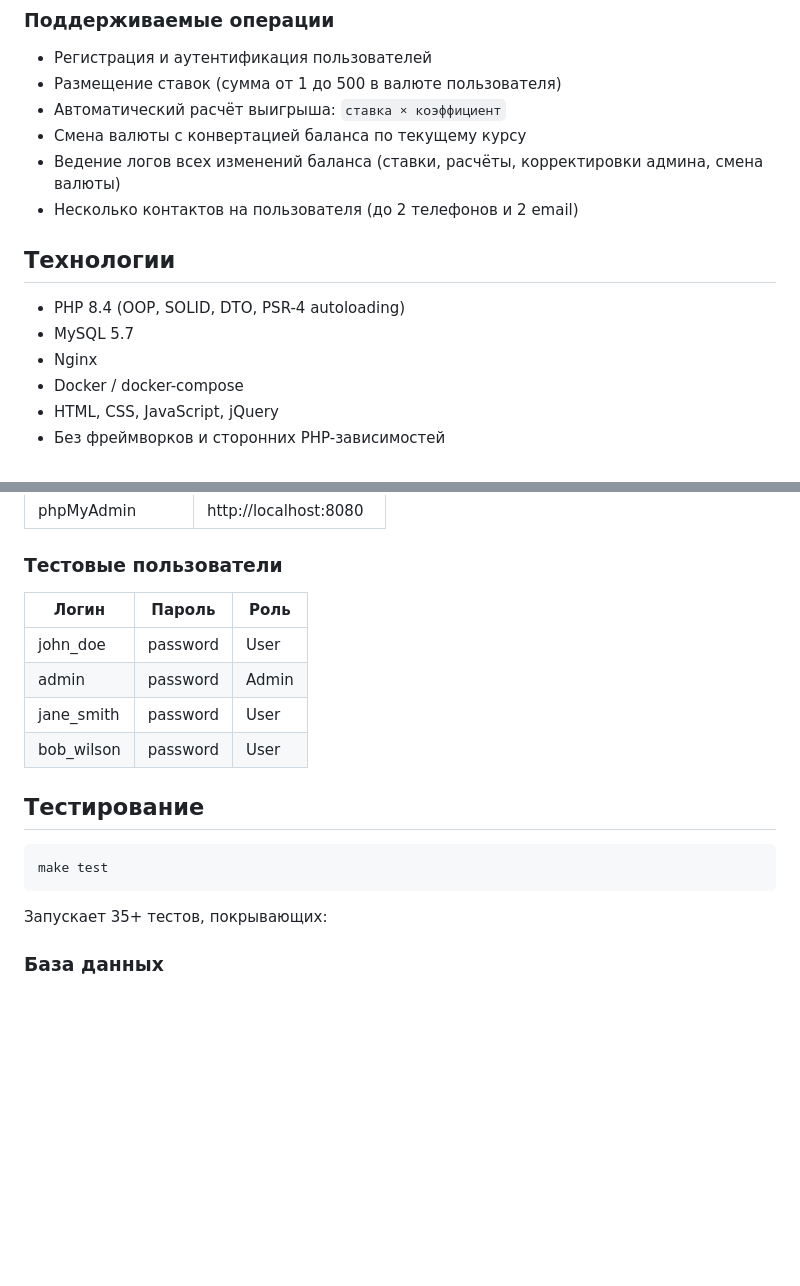
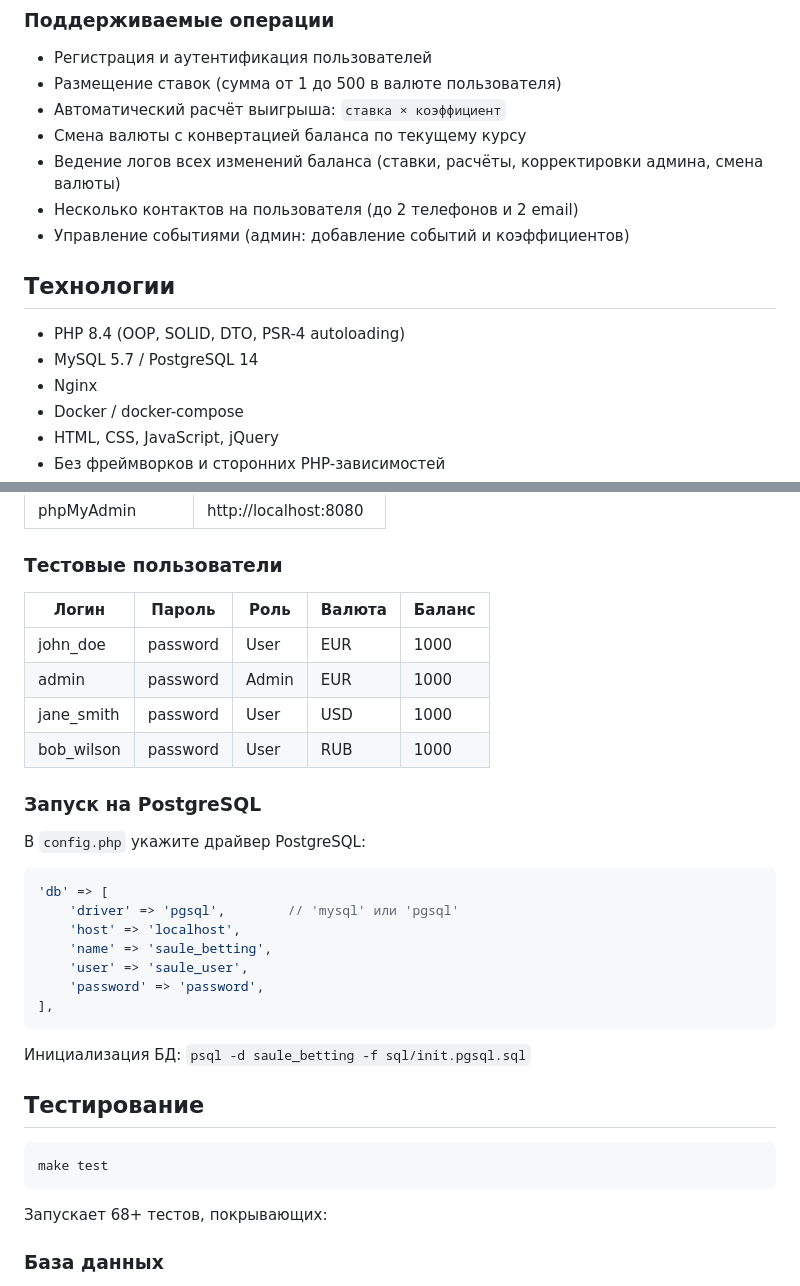
Before and after one commit to rowlin/saule_test, a Markdown page: README.md, 2 parts joined by grey strips. Drawn GitHub-style; blank space fills up the shorter version.

Commit message:
Update README: add user balances/currency, PostgreSQL setup, event management

````diff
--- a/README.md
+++ b/README.md
@@ -15,11 +15,12 @@
 - Смена валюты с конвертацией баланса по текущему курсу
 - Ведение логов всех изменений баланса (ставки, расчёты, корректировки админа, смена валюты)
 - Несколько контактов на пользователя (до 2 телефонов и 2 email)
+- Управление событиями (админ: добавление событий и коэффициентов)
 
 ## Технологии
 
 - PHP 8.4 (OOP, SOLID, DTO, PSR-4 autoloading)
-- MySQL 5.7
+- MySQL 5.7 / PostgreSQL 14
 - Nginx
 - Docker / docker-compose
 - HTML, CSS, JavaScript, jQuery
@@ -45,12 +46,28 @@ docker-compose up --build -d
 
 ### Тестовые пользователи
 
-| Логин       | Пароль    | Роль  |
-|------------|-----------|-------|
-| john_doe   | password  | User  |
-| admin      | password  | Admin |
-| jane_smith | password  | User  |
-| bob_wilson | password  | User  |
+| Логин       | Пароль    | Роль  | Валюта | Баланс |
+|------------|-----------|-------|--------|--------|
+| john_doe   | password  | User  | EUR    | 1000   |
+| admin      | password  | Admin | EUR    | 1000   |
+| jane_smith | password  | User  | USD    | 1000   |
+| bob_wilson | password  | User  | RUB    | 1000   |
+
+### Запуск на PostgreSQL
+
+В `config.php` укажите драйвер PostgreSQL:
+
+```php
+'db' => [
+    'driver' => 'pgsql',        // 'mysql' или 'pgsql'
+    'host' => 'localhost',
+    'name' => 'saule_betting',
+    'user' => 'saule_user',
+    'password' => 'password',
+],
+```
+
+Инициализация БД: `psql -d saule_betting -f sql/init.pgsql.sql`
 
 ## Тестирование
 
@@ -58,7 +75,7 @@ docker-compose up --build -d
 make test
 ```
 
-Запускает 35+ тестов, покрывающих:
+Запускает 68+ тестов, покрывающих:
 
 ### База данных
 - Подключение к БД
````
